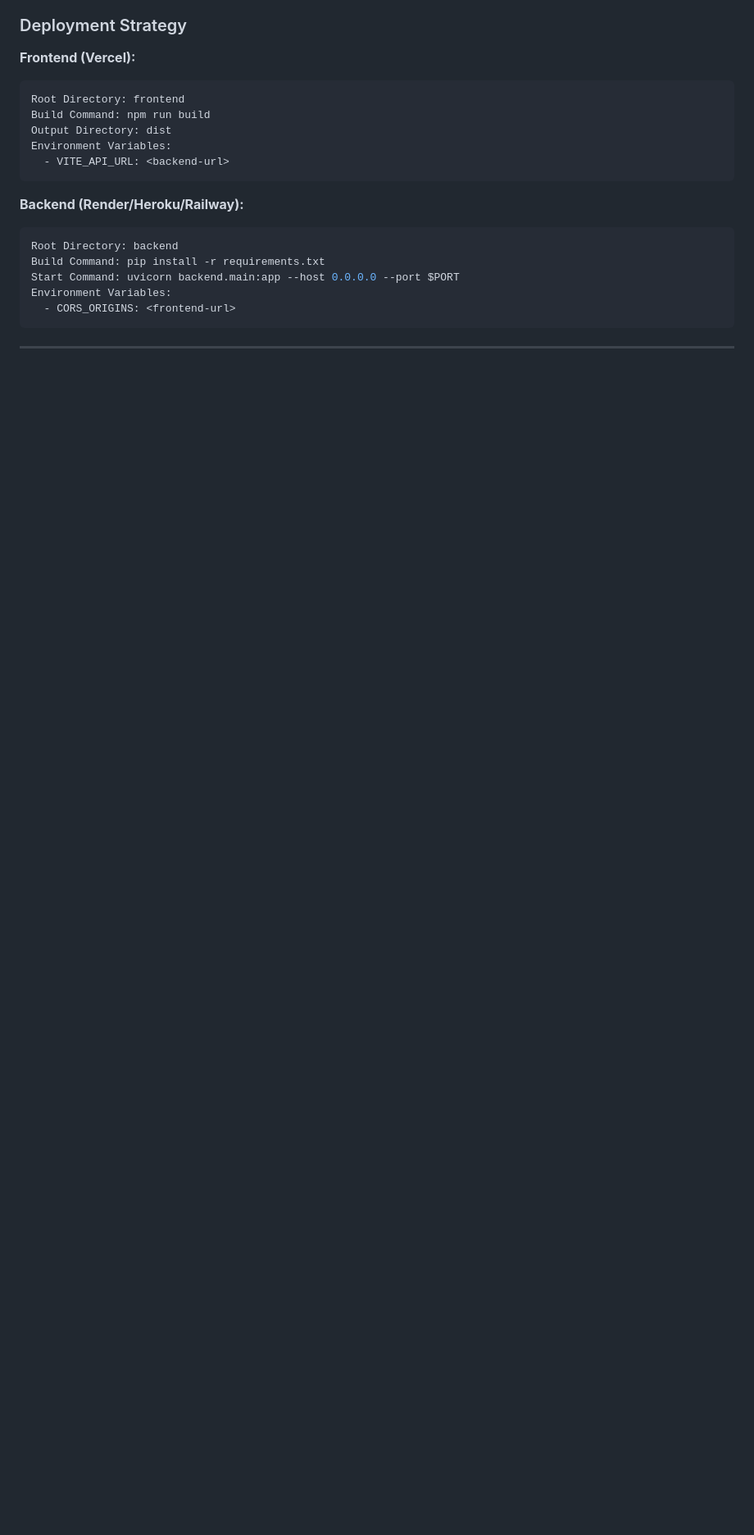
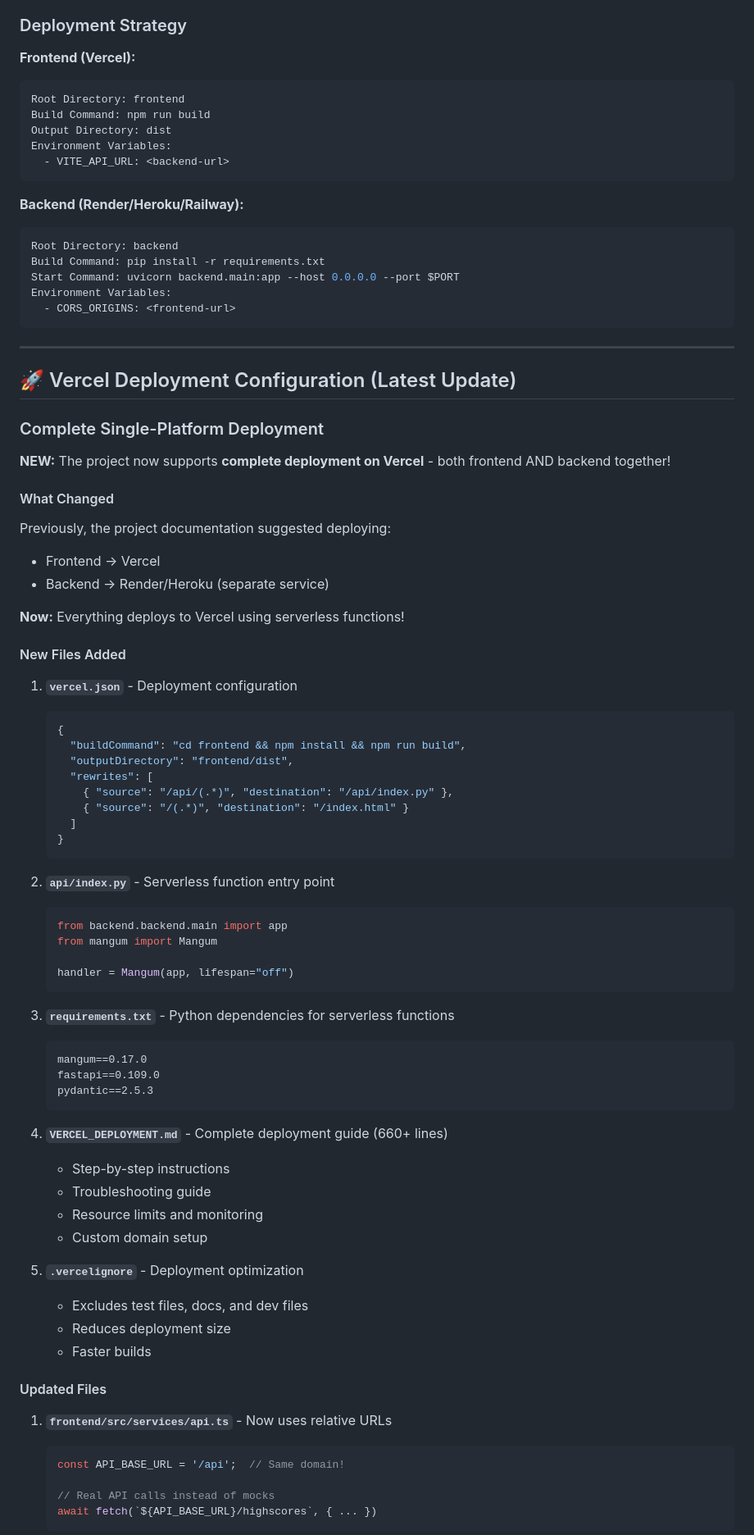
Before and after one commit to pengzedong/Charles-game-factory01, a Markdown page: CONSOLIDATION_REVIEW.md, the part around one of its changes. Shown at 82% size. GitHub-like rendering; blank space fills up the shorter version.

````diff
--- a/CONSOLIDATION_REVIEW.md
+++ b/CONSOLIDATION_REVIEW.md
@@ -529,3 +529,67 @@ Environment Variables:
 
 ---
 
+## 🚀 Vercel Deployment Configuration (Latest Update)
+
+### Complete Single-Platform Deployment
+
+**NEW:** The project now supports **complete deployment on Vercel** - both frontend AND backend together!
+
+#### What Changed
+
+Previously, the project documentation suggested deploying:
+- Frontend → Vercel
+- Backend → Render/Heroku (separate service)
+
+**Now:** Everything deploys to Vercel using serverless functions!
+
+#### New Files Added
+
+1. **`vercel.json`** - Deployment configuration
+   ```json
+   {
+     "buildCommand": "cd frontend && npm install && npm run build",
+     "outputDirectory": "frontend/dist",
+     "rewrites": [
+       { "source": "/api/(.*)", "destination": "/api/index.py" },
+       { "source": "/(.*)", "destination": "/index.html" }
+     ]
+   }
+   ```
+
+2. **`api/index.py`** - Serverless function entry point
+   ```python
+   from backend.backend.main import app
+   from mangum import Mangum
+
+   handler = Mangum(app, lifespan="off")
+   ```
+
+3. **`requirements.txt`** - Python dependencies for serverless functions
+   ```
+   mangum==0.17.0
+   fastapi==0.109.0
+   pydantic==2.5.3
+   ```
+
+4. **`VERCEL_DEPLOYMENT.md`** - Complete deployment guide (660+ lines)
+   - Step-by-step instructions
+   - Troubleshooting guide
+   - Resource limits and monitoring
+   - Custom domain setup
+
+5. **`.vercelignore`** - Deployment optimization
+   - Excludes test files, docs, and dev files
+   - Reduces deployment size
+   - Faster builds
+
+#### Updated Files
+
+1. **`frontend/src/services/api.ts`** - Now uses relative URLs
+   ```typescript
+   const API_BASE_URL = '/api';  // Same domain!
+
+   // Real API calls instead of mocks
+   await fetch(`${API_BASE_URL}/highscores`, { ... })
+   ```
+
````
Also changed, not shown: other parts of CONSOLIDATION_REVIEW.md (+63 -1 lines).
